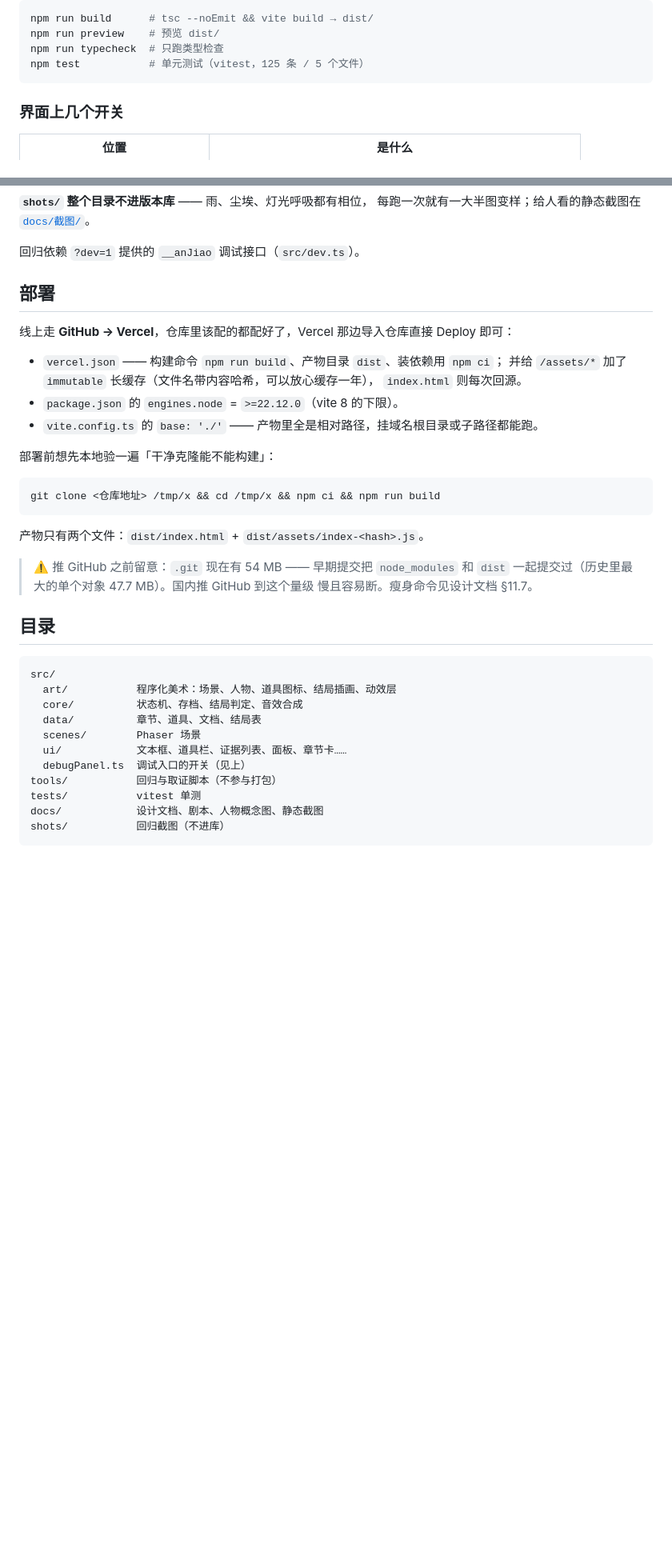
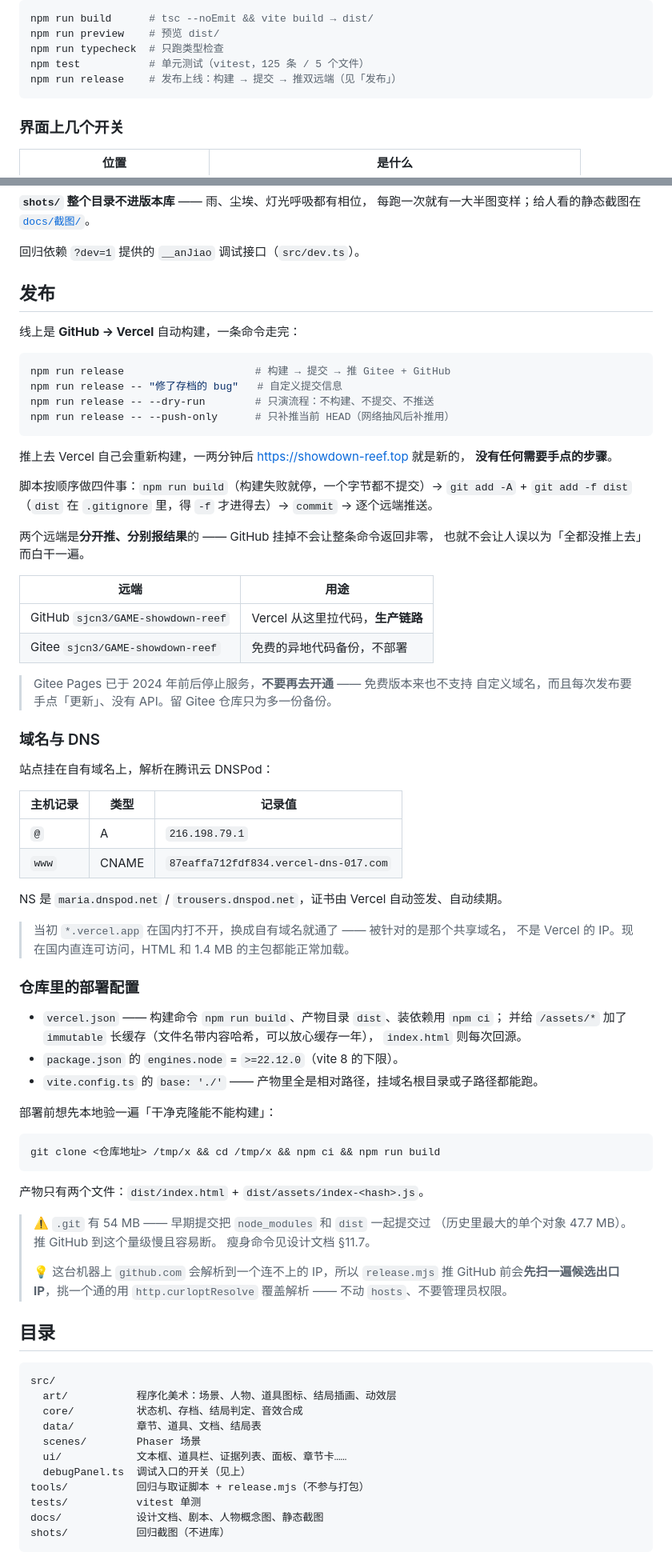
Before and after one commit to sjcn3/GAME-showdown-reef, a Markdown page: README.md, 2 parts joined by grey strips. Shown at 80% size. GitHub-like rendering; blank space fills up the shorter version.

Commit message:
README：补上线上地址、一条命令发布流程与域名 DNS 记录

````diff
--- a/README.md
+++ b/README.md
@@ -25,6 +27,7 @@ npm run build      # tsc --noEmit && vite build → dist/
 npm run preview    # 预览 dist/
 npm run typecheck  # 只跑类型检查
 npm test           # 单元测试（vitest，125 条 / 5 个文件）
+npm run release    # 发布上线：构建 → 提交 → 推双远端（见「发布」）
 ```
 
 ### 界面上几个开关
@@ -76,9 +79,50 @@ localStorage 里塞畸形存档（坏 JSON / 旧格式 / 版本不符 / `sceneId
 
 回归依赖 `?dev=1` 提供的 `__anJiao` 调试接口（`src/dev.ts`）。
 
-## 部署
+## 发布
 
-线上走 **GitHub → Vercel**，仓库里该配的都配好了，Vercel 那边导入仓库直接 Deploy 即可：
+线上是 **GitHub → Vercel** 自动构建，一条命令走完：
+
+```bash
+npm run release                     # 构建 → 提交 → 推 Gitee + GitHub
+npm run release -- "修了存档的 bug"   # 自定义提交信息
+npm run release -- --dry-run        # 只演流程：不构建、不提交、不推送
+npm run release -- --push-only      # 只补推当前 HEAD（网络抽风后补推用）
+```
+
+推上去 Vercel 自己会重新构建，一两分钟后 <https://showdown-reef.top> 就是新的，
+**没有任何需要手点的步骤**。
+
+脚本按顺序做四件事：`npm run build`（构建失败就停，一个字节都不提交）→
+`git add -A` + `git add -f dist`（`dist` 在 `.gitignore` 里，得 `-f` 才进得去）→
+`commit` → 逐个远端推送。
+
+两个远端是**分开推、分别报结果**的 —— GitHub 挂掉不会让整条命令返回非零，
+也就不会让人误以为「全都没推上去」而白干一遍。
+
+| 远端 | 用途 |
+|---|---|
+| GitHub `sjcn3/GAME-showdown-reef` | Vercel 从这里拉代码，**生产链路** |
+| Gitee `sjcn3/GAME-showdown-reef` | 免费的异地代码备份，不部署 |
+
+> Gitee Pages 已于 2024 年前后停止服务，**不要再去开通** —— 免费版本来也不支持
+> 自定义域名，而且每次发布要手点「更新」、没有 API。留 Gitee 仓库只为多一份备份。
+
+### 域名与 DNS
+
+站点挂在自有域名上，解析在腾讯云 DNSPod：
+
+| 主机记录 | 类型 | 记录值 |
+|---|---|---|
+| `@` | A | `216.198.79.1` |
+| `www` | CNAME | `87eaffa712fdf834.vercel-dns-017.com` |
+
+NS 是 `maria.dnspod.net` / `trousers.dnspod.net`，证书由 Vercel 自动签发、自动续期。
+
+> 当初 `*.vercel.app` 在国内打不开，换成自有域名就通了 —— 被针对的是那个共享域名，
+> 不是 Vercel 的 IP。现在国内直连可访问，HTML 和 1.4 MB 的主包都能正常加载。
+
+### 仓库里的部署配置
 
 - `vercel.json` —— 构建命令 `npm run build`、产物目录 `dist`、装依赖用 `npm ci`；
   并给 `/assets/*` 加了 `immutable` 长缓存（文件名带内容哈希，可以放心缓存一年），
@@ -94,9 +138,13 @@ git clone <仓库地址> /tmp/x && cd /tmp/x && npm ci && npm run build
 
 产物只有两个文件：`dist/index.html` + `dist/assets/index-<hash>.js`。
 
-> ⚠️ 推 GitHub 之前留意：`.git` 现在有 54 MB —— 早期提交把 `node_modules`
-> 和 `dist` 一起提交过（历史里最大的单个对象 47.7 MB）。国内推 GitHub 到这个量级
-> 慢且容易断。瘦身命令见设计文档 §11.7。
+> ⚠️ `.git` 有 54 MB —— 早期提交把 `node_modules` 和 `dist` 一起提交过
+> （历史里最大的单个对象 47.7 MB）。推 GitHub 到这个量级慢且容易断。
+> 瘦身命令见设计文档 §11.7。
+>
+> 💡 这台机器上 `github.com` 会解析到一个连不上的 IP，所以 `release.mjs` 推 GitHub
+> 前会**先扫一遍候选出口 IP**，挑一个通的用 `http.curloptResolve` 覆盖解析 ——
+> 不动 `hosts`、不要管理员权限。
 
 ## 目录
 
@@ -108,7 +156,7 @@ src/
   scenes/        Phaser 场景
   ui/            文本框、道具栏、证据列表、面板、章节卡……
   debugPanel.ts  调试入口的开关（见上）
-tools/           回归与取证脚本（不参与打包）
+tools/           回归与取证脚本 + release.mjs（不参与打包）
 tests/           vitest 单测
 docs/            设计文档、剧本、人物概念图、静态截图
 shots/           回归截图（不进库）
````
Also changed, not shown: other parts of README.md (+2 -0 lines).
